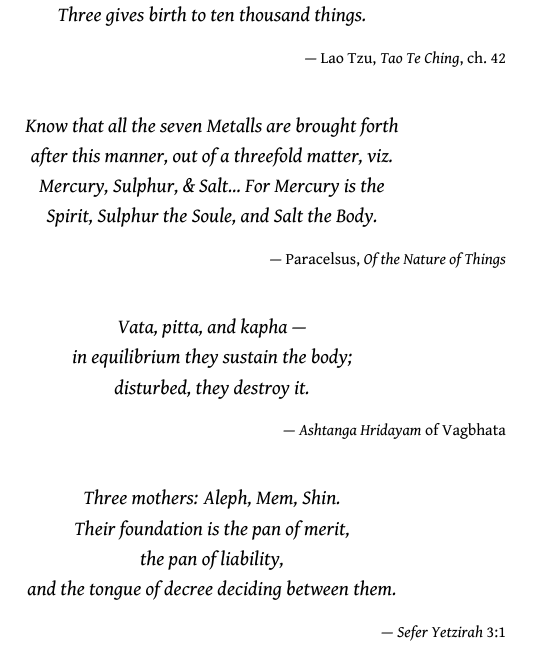
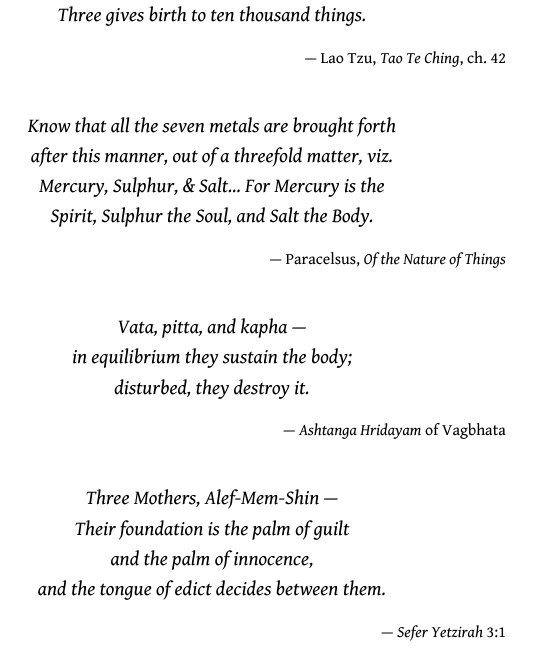
Before and after one commit to jes5199/star-taker-tarot, a LaTeX book (book.tex): part of page 17 of 21, cut so that both start at the same text. The pictures show the PDF file book.pdf that the author committed with the source.

Commit message:
Use Sefaria translation for Sefer Yetzirah, modernize Paracelsus spelling
Switch to "palm of guilt / palm of innocence / tongue of edict"
wording. Update "Metalls" to "metals", "Soule" to "Soul".

Co-Authored-By: Claude Opus 4.6 <noreply@anthropic.com>

```diff
--- a/book.tex
+++ b/book.tex
@@ -307,10 +307,10 @@ Three gives birth to ten thousand things.
 \vspace{2mm}
 
 \begin{center}\fontsize{10}{13}\selectfont\itshape
-Know that all the seven Metalls are brought forth\\
+Know that all the seven metals are brought forth\\
 after this manner, out of a threefold matter, viz.\\
 Mercury, Sulphur, \& Salt\ldots\ For Mercury is the\\
-Spirit, Sulphur the Soule, and Salt the Body.
+Spirit, Sulphur the Soul, and Salt the Body.
 \end{center}
 \begin{flushright}
 {\fontsize{8}{10}\selectfont --- Paracelsus, \textit{Of the Nature of Things}}
@@ -330,10 +330,10 @@ disturbed, they destroy it.
 \vspace{2mm}
 
 \begin{center}\fontsize{10}{13}\selectfont\itshape
-Three mothers: Aleph, Mem, Shin.\\
-Their foundation is the pan of merit,\\
-the pan of liability,\\
-and the tongue of decree deciding between them.
+Three Mothers, Alef-Mem-Shin ---\\
+Their foundation is the palm of guilt\\
+and the palm of innocence,\\
+and the tongue of edict decides between them.
 \end{center}
 \begin{flushright}
 {\fontsize{8}{10}\selectfont --- \textit{Sefer Yetzirah} 3:1}
```
Also changed, not shown: book.pdf.
